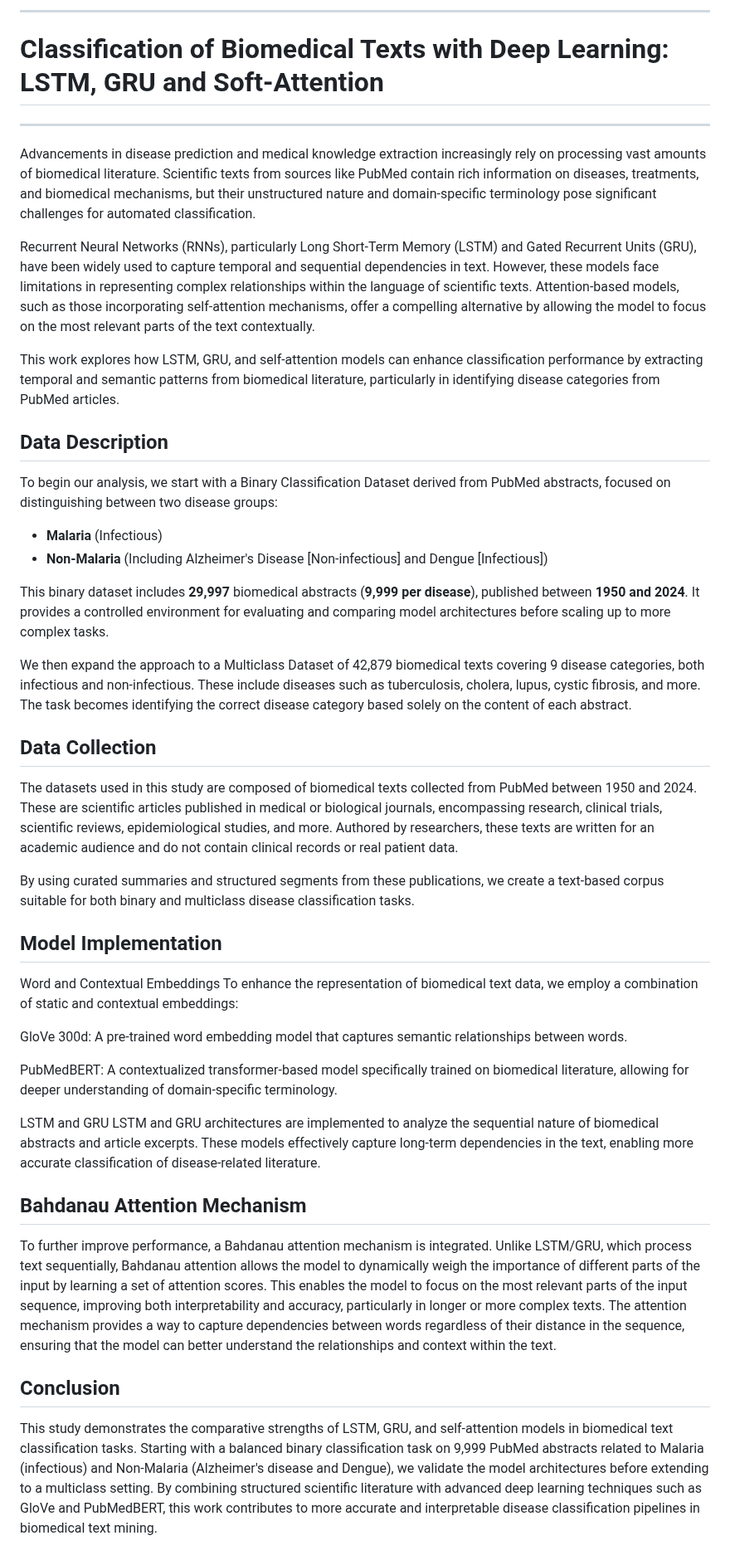
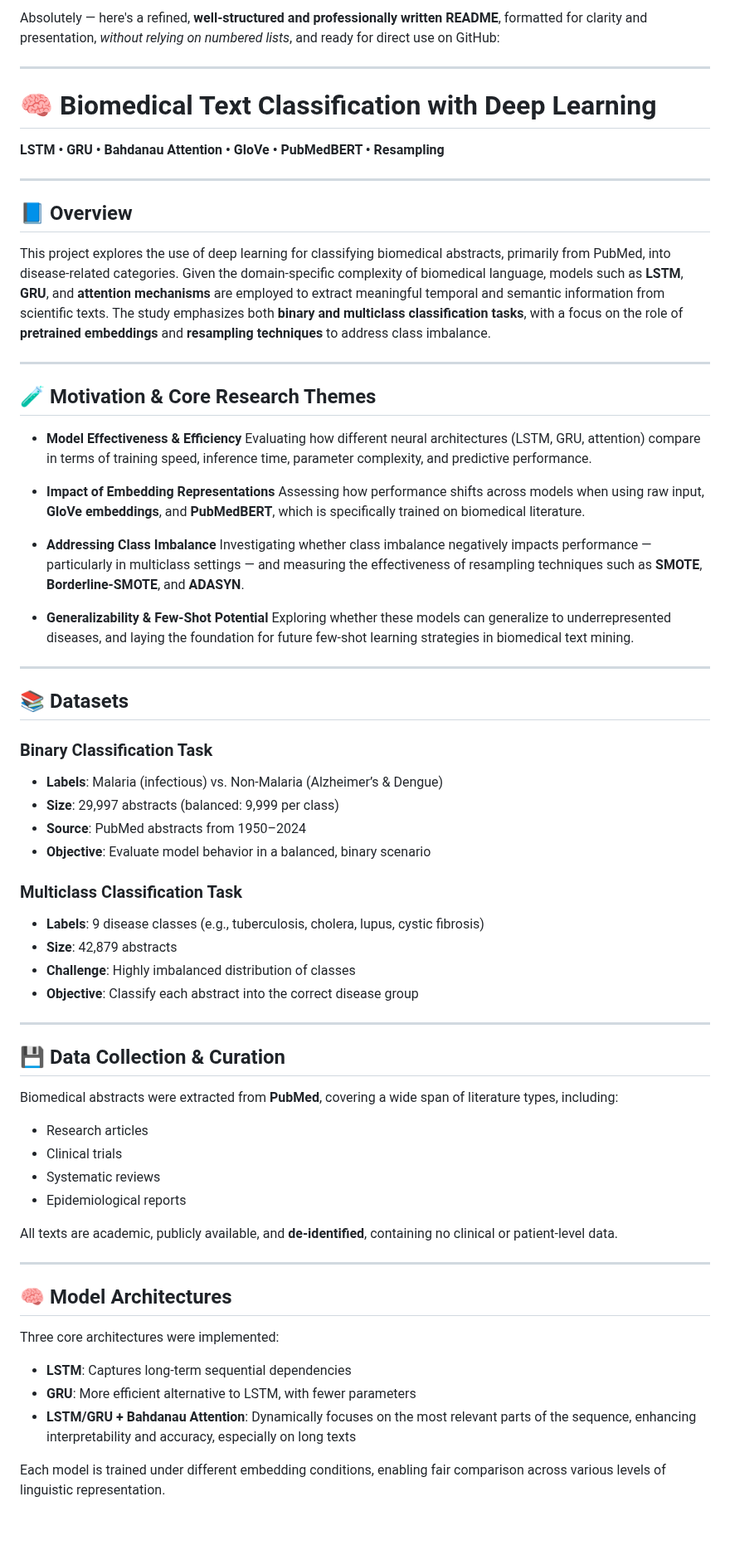
Before and after one commit to etoMvom/masterThesis, a Markdown page: README.md, the part around one of its changes. Shown at 83% size. Rendered like a GitHub page; blank space fills up the shorter version.

```diff
--- a/README.md
+++ b/README.md
@@ -1,44 +1,73 @@
----
-# Classification of Biomedical Texts with Deep Learning: LSTM, GRU and Soft-Attention
+Absolutely — here's a refined, **well-structured and professionally written README**, formatted for clarity and presentation, *without relying on numbered lists*, and ready for direct use on GitHub:
 
 ---
 
-Advancements in disease prediction and medical knowledge extraction increasingly rely on processing vast amounts of biomedical literature. Scientific texts from sources like PubMed contain rich information on diseases, treatments, and biomedical mechanisms, but their unstructured nature and domain-specific terminology pose significant challenges for automated classification.
+# 🧠 Biomedical Text Classification with Deep Learning
 
-Recurrent Neural Networks (RNNs), particularly Long Short-Term Memory (LSTM) and Gated Recurrent Units (GRU), have been widely used to capture temporal and sequential dependencies in text. However, these models face limitations in representing complex relationships within the language of scientific texts. Attention-based models, such as those incorporating self-attention mechanisms, offer a compelling alternative by allowing the model to focus on the most relevant parts of the text contextually.
+**LSTM • GRU • Bahdanau Attention • GloVe • PubMedBERT • Resampling**
 
-This work explores how LSTM, GRU, and self-attention models can enhance classification performance by extracting temporal and semantic patterns from biomedical literature, particularly in identifying disease categories from PubMed articles.
+---
 
-## Data Description
+## 📘 Overview
 
-To begin our analysis, we start with a Binary Classification Dataset derived from PubMed abstracts, focused on distinguishing between two disease groups:
+This project explores the use of deep learning for classifying biomedical abstracts, primarily from PubMed, into disease-related categories. Given the domain-specific complexity of biomedical language, models such as **LSTM**, **GRU**, and **attention mechanisms** are employed to extract meaningful temporal and semantic information from scientific texts. The study emphasizes both **binary and multiclass classification tasks**, with a focus on the role of **pretrained embeddings** and **resampling techniques** to address class imbalance.
 
-- **Malaria** (Infectious)
-- **Non-Malaria** (Including Alzheimer's Disease [Non-infectious] and Dengue [Infectious])
+---
 
-This binary dataset includes **29,997** biomedical abstracts (**9,999 per disease**), published between **1950 and 2024**. It provides a controlled environment for evaluating and comparing model architectures before scaling up to more complex tasks.
+## 🧪 Motivation & Core Research Themes
 
+* **Model Effectiveness & Efficiency**
+  Evaluating how different neural architectures (LSTM, GRU, attention) compare in terms of training speed, inference time, parameter complexity, and predictive performance.
 
-We then expand the approach to a Multiclass Dataset of 42,879 biomedical texts covering 9 disease categories, both infectious and non-infectious. These include diseases such as tuberculosis, cholera, lupus, cystic fibrosis, and more. The task becomes identifying the correct disease category based solely on the content of each abstract.
+* **Impact of Embedding Representations**
+  Assessing how performance shifts across models when using raw input, **GloVe embeddings**, and **PubMedBERT**, which is specifically trained on biomedical literature.
 
-## Data Collection
-The datasets used in this study are composed of biomedical texts collected from PubMed between 1950 and 2024. These are scientific articles published in medical or biological journals, encompassing research, clinical trials, scientific reviews, epidemiological studies, and more. Authored by researchers, these texts are written for an academic audience and do not contain clinical records or real patient data.
+* **Addressing Class Imbalance**
+  Investigating whether class imbalance negatively impacts performance — particularly in multiclass settings — and measuring the effectiveness of resampling techniques such as **SMOTE**, **Borderline-SMOTE**, and **ADASYN**.
 
-By using curated summaries and structured segments from these publications, we create a text-based corpus suitable for both binary and multiclass disease classification tasks.
+* **Generalizability & Few-Shot Potential**
+  Exploring whether these models can generalize to underrepresented diseases, and laying the foundation for future few-shot learning strategies in biomedical text mining.
 
-## Model Implementation
-Word and Contextual Embeddings
-To enhance the representation of biomedical text data, we employ a combination of static and contextual embeddings:
+---
 
-GloVe 300d: A pre-trained word embedding model that captures semantic relationships between words.
+## 📚 Datasets
 
-PubMedBERT: A contextualized transformer-based model specifically trained on biomedical literature, allowing for deeper understanding of domain-specific terminology.
+### Binary Classification Task
 
-LSTM and GRU
-LSTM and GRU architectures are implemented to analyze the sequential nature of biomedical abstracts and article excerpts. These models effectively capture long-term dependencies in the text, enabling more accurate classification of disease-related literature.
+* **Labels**: Malaria (infectious) vs. Non-Malaria (Alzheimer’s & Dengue)
+* **Size**: 29,997 abstracts (balanced: 9,999 per class)
+* **Source**: PubMed abstracts from 1950–2024
+* **Objective**: Evaluate model behavior in a balanced, binary scenario
 
-## Bahdanau Attention Mechanism
-To further improve performance, a Bahdanau attention mechanism is integrated. Unlike LSTM/GRU, which process text sequentially, Bahdanau attention allows the model to dynamically weigh the importance of different parts of the input by learning a set of attention scores. This enables the model to focus on the most relevant parts of the input sequence, improving both interpretability and accuracy, particularly in longer or more complex texts. The attention mechanism provides a way to capture dependencies between words regardless of their distance in the sequence, ensuring that the model can better understand the relationships and context within the text.
+### Multiclass Classification Task
 
-## Conclusion
-This study demonstrates the comparative strengths of LSTM, GRU, and self-attention models in biomedical text classification tasks. Starting with a balanced binary classification task on 9,999 PubMed abstracts related to Malaria (infectious) and Non-Malaria (Alzheimer's disease and Dengue), we validate the model architectures before extending to a multiclass setting. By combining structured scientific literature with advanced deep learning techniques such as GloVe and PubMedBERT, this work contributes to more accurate and interpretable disease classification pipelines in biomedical text mining.
+* **Labels**: 9 disease classes (e.g., tuberculosis, cholera, lupus, cystic fibrosis)
+* **Size**: 42,879 abstracts
+* **Challenge**: Highly imbalanced distribution of classes
+* **Objective**: Classify each abstract into the correct disease group
+
+---
+
+## 💾 Data Collection & Curation
+
+Biomedical abstracts were extracted from **PubMed**, covering a wide span of literature types, including:
+
+* Research articles
+* Clinical trials
+* Systematic reviews
+* Epidemiological reports
+
+All texts are academic, publicly available, and **de-identified**, containing no clinical or patient-level data.
+
+---
+
+## 🧠 Model Architectures
+
+Three core architectures were implemented:
+
+* **LSTM**: Captures long-term sequential dependencies
+* **GRU**: More efficient alternative to LSTM, with fewer parameters
+* **LSTM/GRU + Bahdanau Attention**: Dynamically focuses on the most relevant parts of the sequence, enhancing interpretability and accuracy, especially on long texts
+
+Each model is trained under different embedding conditions, enabling fair comparison across various levels of linguistic representation.
+
```
Also changed, not shown: other parts of README.md (+56 -0 lines).
